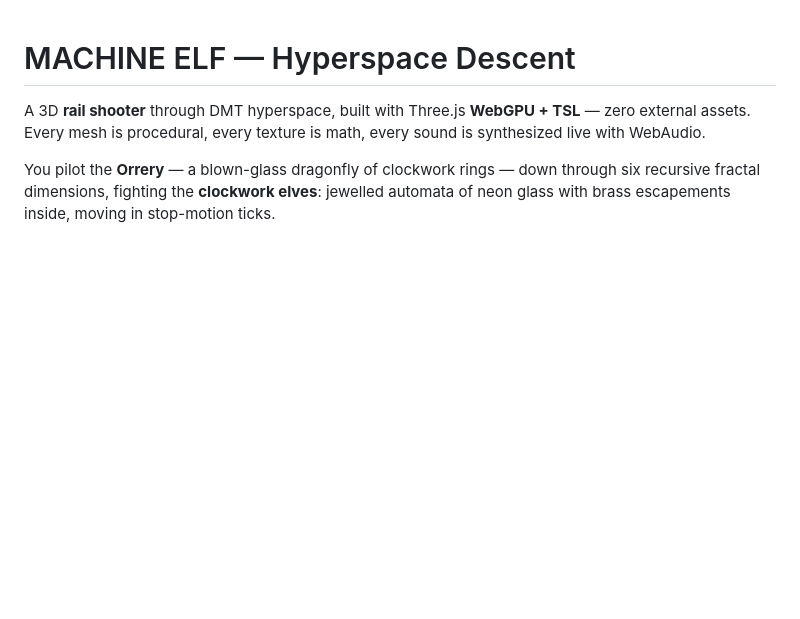
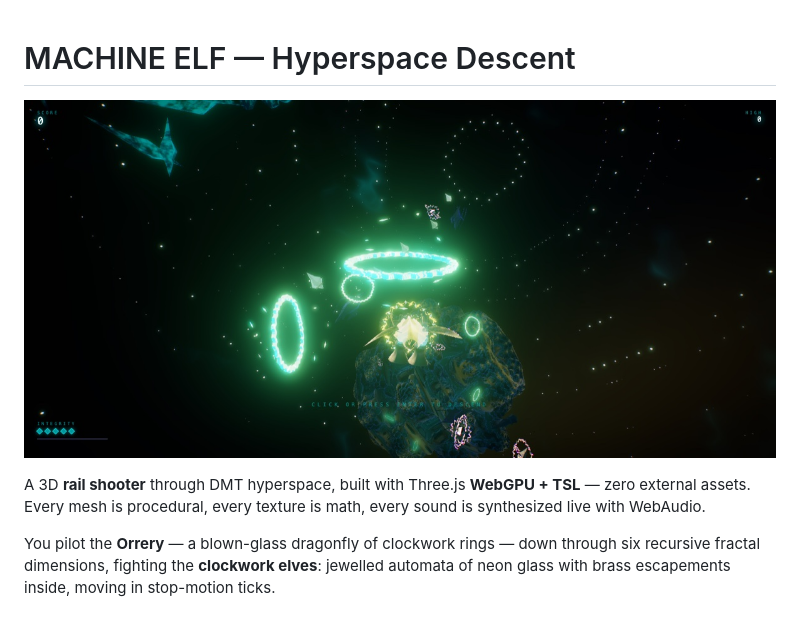
Before and after one commit to xirtus/machine-elf, a Markdown page: README.md, the part around the change. Drawn GitHub-style; pictures changed too: docs/screenshot.jpg (added); blank space fills up the shorter version.

Commit message:
docs: add versioned screenshot

```diff
--- a/README.md
+++ b/README.md
@@ -1,4 +1,6 @@
 # MACHINE ELF — Hyperspace Descent
+
+![MACHINE ELF bullet field](docs/screenshot.jpg)
 
 A 3D **rail shooter** through DMT hyperspace, built with Three.js **WebGPU + TSL** —
 zero external assets. Every mesh is procedural, every texture is math, every sound is
```
Also changed, not shown: docs/SCREENSHOTS.md (added, +8 -0 lines).
